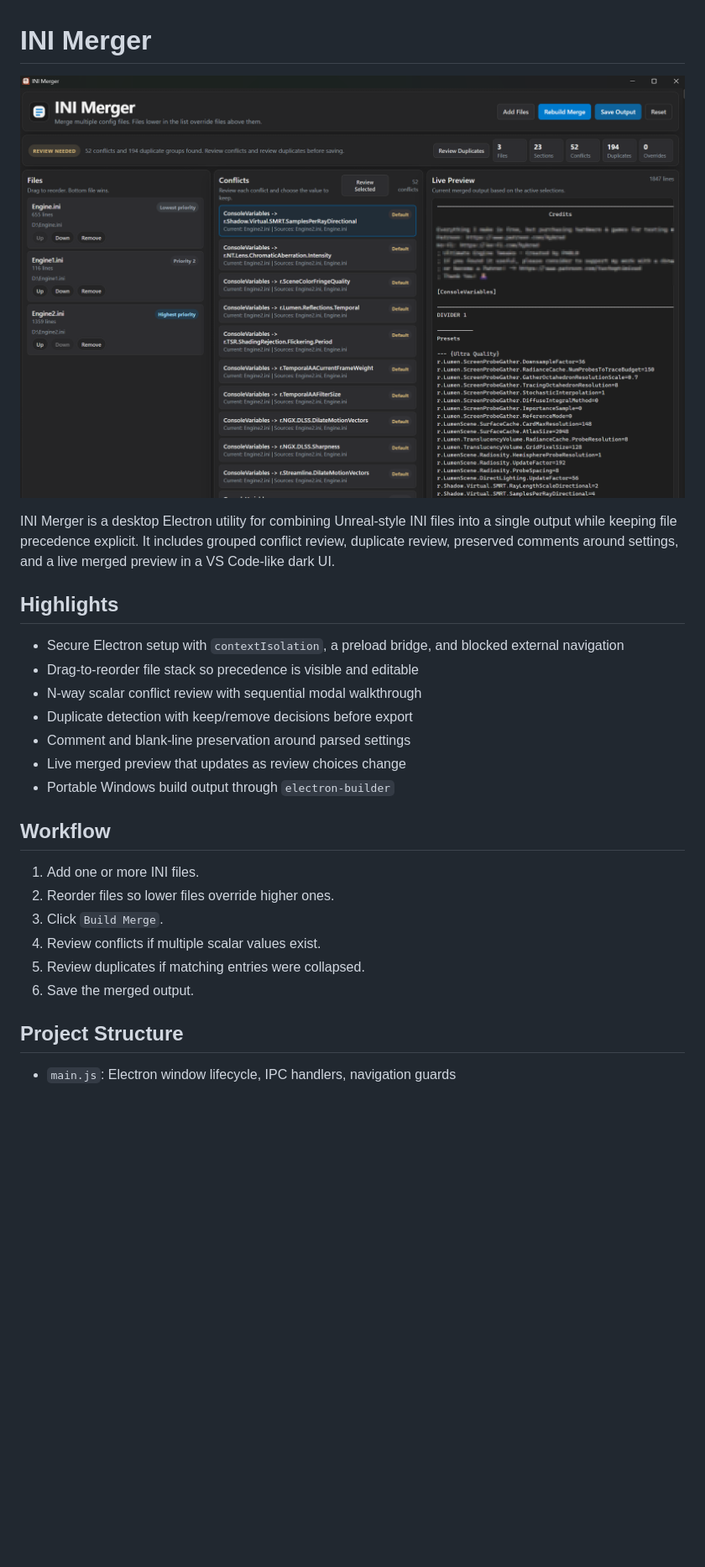
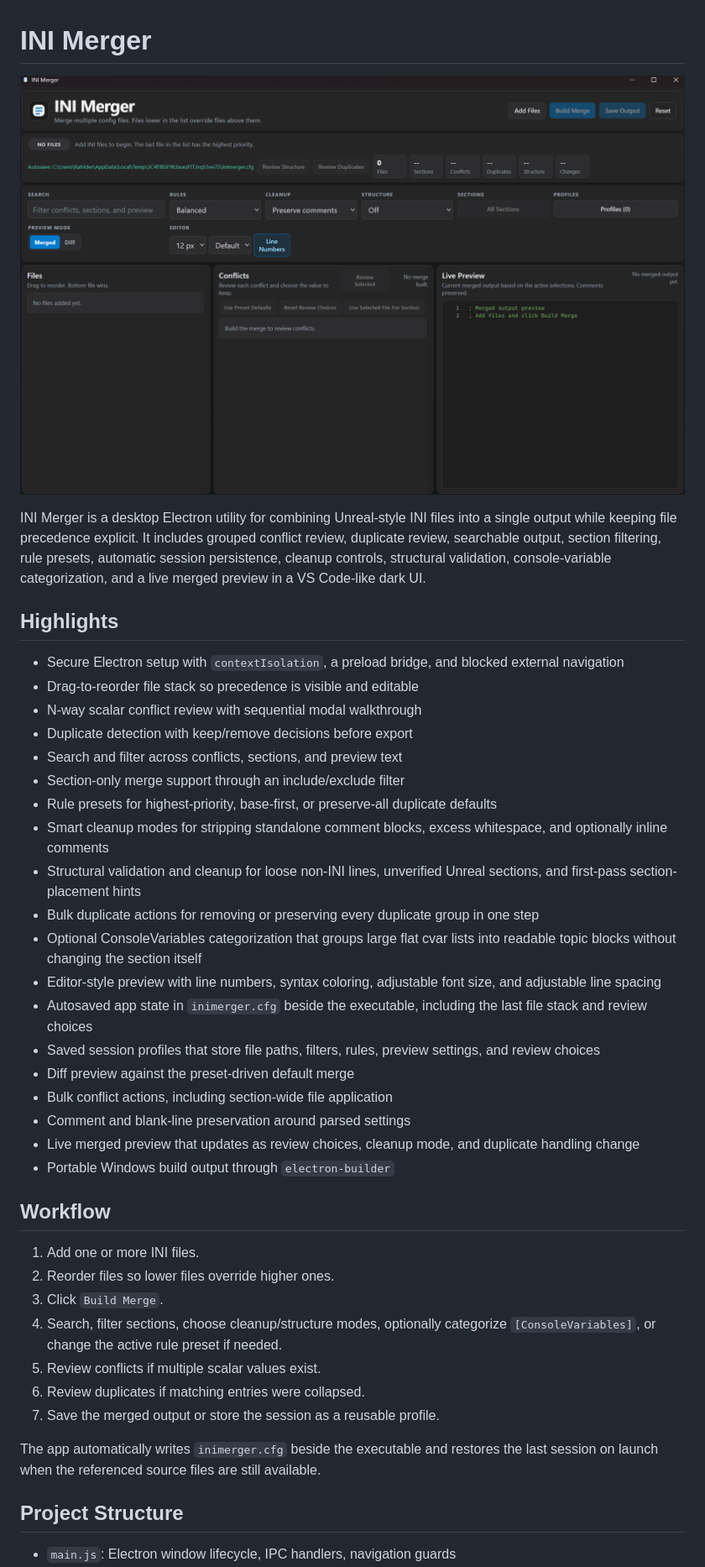
Before and after one commit to Ratty123/ini-merger-app, a Markdown page: README.md, the part around the change printed below. Shown: that part at 84% size. Rendered like a GitHub page; pictures changed too: mainpicture.png; blank space fills up the shorter version.

```diff
--- a/README.md
+++ b/README.md
@@ -2,7 +2,7 @@
 
 ![INI Merger screenshot](./mainpicture.png)
 
-INI Merger is a desktop Electron utility for combining Unreal-style INI files into a single output while keeping file precedence explicit. It includes grouped conflict review, duplicate review, preserved comments around settings, and a live merged preview in a VS Code-like dark UI.
+INI Merger is a desktop Electron utility for combining Unreal-style INI files into a single output while keeping file precedence explicit. It includes grouped conflict review, duplicate review, searchable output, section filtering, rule presets, automatic session persistence, cleanup controls, structural validation, console-variable categorization, and a live merged preview in a VS Code-like dark UI.
 
 ## Highlights
 
@@ -10,8 +10,20 @@ INI Merger is a desktop Electron utility for combining Unreal-style INI files in
 - Drag-to-reorder file stack so precedence is visible and editable
 - N-way scalar conflict review with sequential modal walkthrough
 - Duplicate detection with keep/remove decisions before export
+- Search and filter across conflicts, sections, and preview text
+- Section-only merge support through an include/exclude filter
+- Rule presets for highest-priority, base-first, or preserve-all duplicate defaults
+- Smart cleanup modes for stripping standalone comment blocks, excess whitespace, and optionally inline comments
+- Structural validation and cleanup for loose non-INI lines, unverified Unreal sections, and first-pass section-placement hints
+- Bulk duplicate actions for removing or preserving every duplicate group in one step
+- Optional ConsoleVariables categorization that groups large flat cvar lists into readable topic blocks without changing the section itself
+- Editor-style preview with line numbers, syntax coloring, adjustable font size, and adjustable line spacing
+- Autosaved app state in `inimerger.cfg` beside the executable, including the last file stack and review choices
+- Saved session profiles that store file paths, filters, rules, preview settings, and review choices
+- Diff preview against the preset-driven default merge
+- Bulk conflict actions, including section-wide file application
 - Comment and blank-line preservation around parsed settings
-- Live merged preview that updates as review choices change
+- Live merged preview that updates as review choices, cleanup mode, and duplicate handling change
 - Portable Windows build output through `electron-builder`
 
 ## Workflow
@@ -19,9 +31,12 @@ INI Merger is a desktop Electron utility for combining Unreal-style INI files in
 1. Add one or more INI files.
 2. Reorder files so lower files override higher ones.
 3. Click `Build Merge`.
-4. Review conflicts if multiple scalar values exist.
-5. Review duplicates if matching entries were collapsed.
-6. Save the merged output.
+4. Search, filter sections, choose cleanup/structure modes, optionally categorize `[ConsoleVariables]`, or change the active rule preset if needed.
+5. Review conflicts if multiple scalar values exist.
+6. Review duplicates if matching entries were collapsed.
+7. Save the merged output or store the session as a reusable profile.
+
+The app automatically writes `inimerger.cfg` beside the executable and restores the last session on launch when the referenced source files are still available.
 
 ## Project Structure
 
```
Also changed, not shown: other parts of README.md (+8 -4 lines), CHANGELOG.md (+35 -0 lines), build/icon.png, 12 other files.
